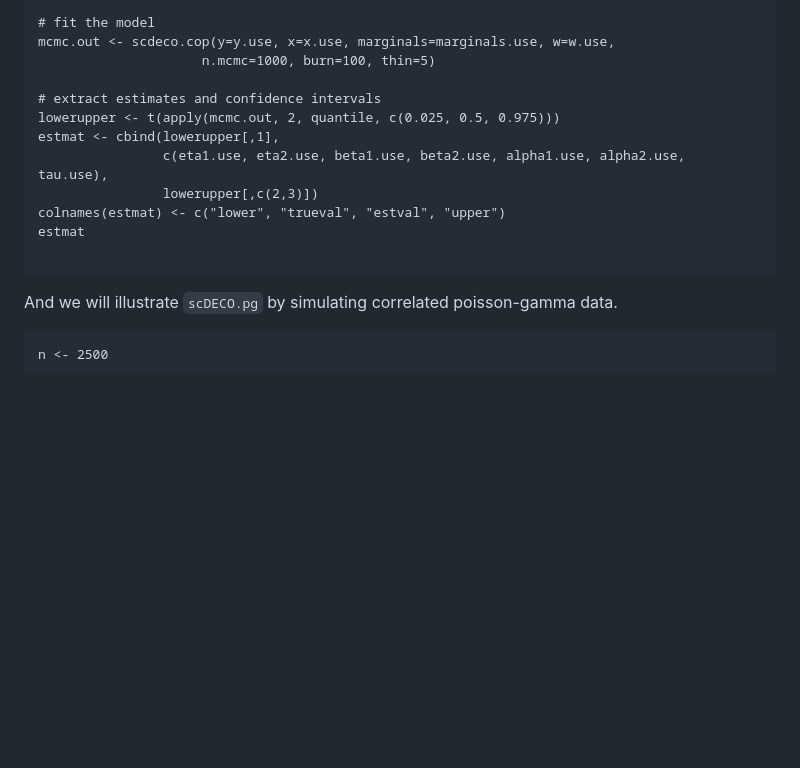
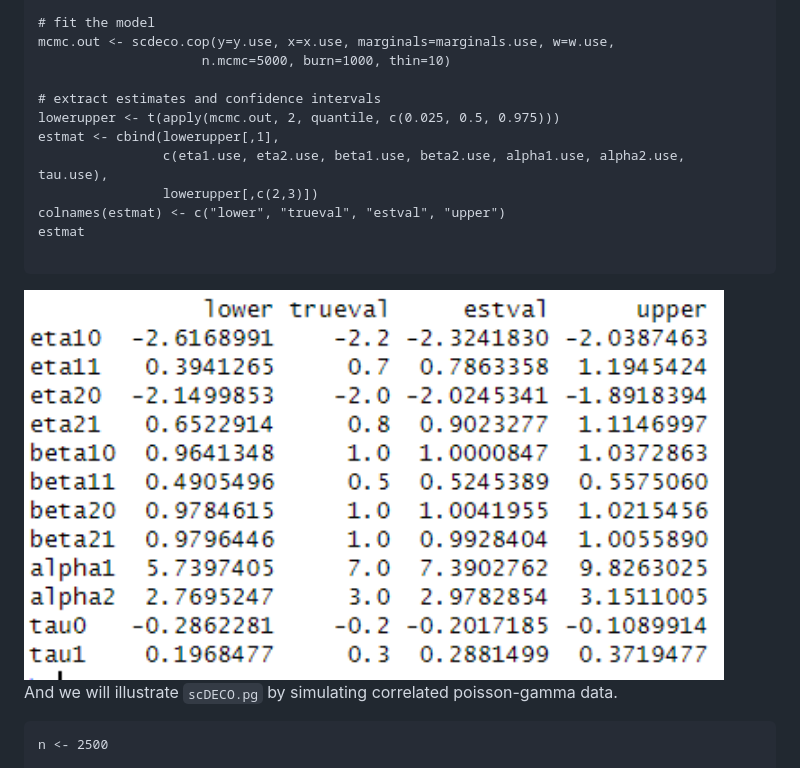
Before and after one commit to abussing/uploadfromR, a Markdown page: README.md, the part around the change. Drawn GitHub-style; blank space fills up the shorter version.

````diff
--- a/README.md
+++ b/README.md
@@ -71,7 +71,7 @@ y.use <- scdeco.sim.cop(marginals=marginals.use, x=x.use,
 
 # fit the model
 mcmc.out <- scdeco.cop(y=y.use, x=x.use, marginals=marginals.use, w=w.use,
-                     n.mcmc=1000, burn=100, thin=5)
+                     n.mcmc=5000, burn=1000, thin=10)
 
 # extract estimates and confidence intervals
 lowerupper <- t(apply(mcmc.out, 2, quantile, c(0.025, 0.5, 0.975)))
@@ -82,6 +82,10 @@ colnames(estmat) <- c("lower", "trueval", "estval", "upper")
 estmat
 
 ```
+<img src="images/scdeco.cop_output.png" alt="differential coexpression" width="700">
+
+
+
 
 And we will illustrate `scDECO.pg` by simulating correlated poisson-gamma data.
 
````
